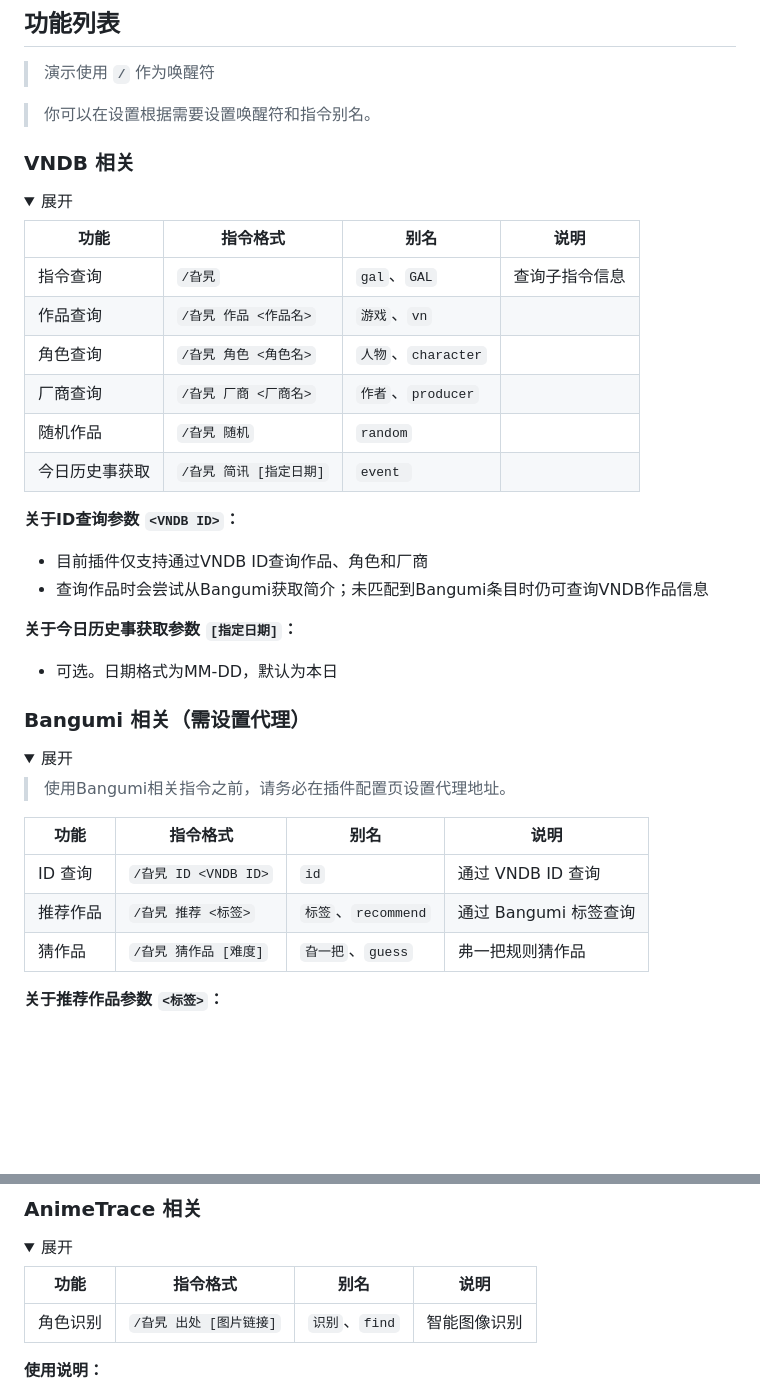
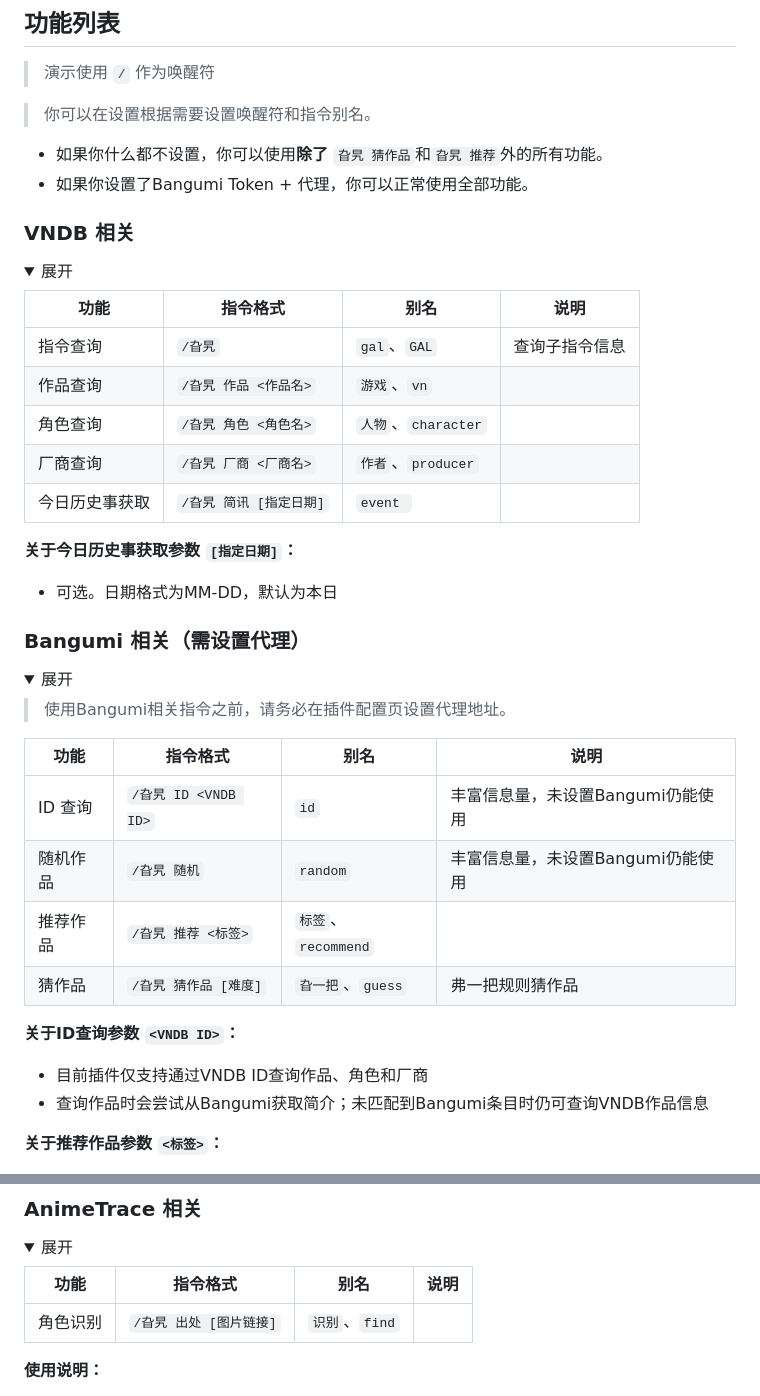
Before and after one commit to PyuraMazo/astrbot_plugin_galgame_box, a Markdown page: README.md, 2 parts joined by grey strips. Drawn GitHub-style; folded sections open; blank space fills up the shorter version.

Commit message:
chore: 更新说明文件

```diff
--- a/README.md
+++ b/README.md
@@ -31,6 +31,9 @@
 
 > 你可以在设置根据需要设置唤醒符和指令别名。
 
+- 如果你什么都不设置，你可以使用**除了** `旮旯 猜作品`和`旮旯 推荐`外的所有功能。
+- 如果你设置了Bangumi Token + 代理，你可以正常使用全部功能。
+
 ###  VNDB 相关
 <details>
 <summary>展开</summary>
@@ -41,12 +44,7 @@
 | 作品查询  | `/旮旯 作品 <作品名>`     | `游戏`、`vn`        |      |
 | 角色查询  | `/旮旯 角色 <角色名>`     | `人物`、`character` |      |
 | 厂商查询  | `/旮旯 厂商 <厂商名>`     | `作者`、`producer`  |      |
-| 随机作品  | `/旮旯 随机`           | `random`         |      |
 | 今日历史事获取  | `/旮旯 简讯 [指定日期]`    | `event `         |      |
-
-**关于ID查询参数 `<VNDB ID>`：**
-- 目前插件仅支持通过VNDB ID查询作品、角色和厂商
-- 查询作品时会尝试从Bangumi获取简介；未匹配到Bangumi条目时仍可查询VNDB作品信息
 
 **关于今日历史事获取参数 `[指定日期]`：**
 - 可选。日期格式为MM-DD，默认为本日
@@ -59,11 +57,17 @@
 
 > 使用Bangumi相关指令之前，请务必在插件配置页设置代理地址。
 
-| 功能    | 指令格式               | 别名               | 说明              |
-|-------|--------------------|------------------|-----------------|
-| ID 查询 | `/旮旯 ID <VNDB ID>` | `id`             | 通过 VNDB ID 查询   |
-| 推荐作品  | `/旮旯 推荐 <标签>`      | `标签`、`recommend` | 通过 Bangumi 标签查询 |
-| 猜作品   | `/旮旯 猜作品 [难度]`     | `旮一把`、`guess`    | 弗一把规则猜作品        |
+| 功能    | 指令格式               | 别名               | 说明                   |
+|-------|--------------------|------------------|----------------------|
+| ID 查询 | `/旮旯 ID <VNDB ID>` | `id`             | 丰富信息量，未设置Bangumi仍能使用 |
+| 随机作品  | `/旮旯 随机`           | `random`         | 丰富信息量，未设置Bangumi仍能使用   |
+| 推荐作品  | `/旮旯 推荐 <标签>`      | `标签`、`recommend` |  |
+| 猜作品   | `/旮旯 猜作品 [难度]`     | `旮一把`、`guess`    | 弗一把规则猜作品    |
+
+
+**关于ID查询参数 `<VNDB ID>`：**
+- 目前插件仅支持通过VNDB ID查询作品、角色和厂商
+- 查询作品时会尝试从Bangumi获取简介；未匹配到Bangumi条目时仍可查询VNDB作品信息
 
 **关于推荐作品参数 `<标签>`：**
 - 必填，否则请使用 **随机作品** 指令
@@ -85,7 +89,7 @@
 
 | 功能 | 指令格式        | 别名          |  说明 |
 |------|-------------|-------------|----|
-| 角色识别 | `/旮旯 出处 [图片链接]` | `识别`、`find` | 智能图像识别
+| 角色识别 | `/旮旯 出处 [图片链接]` | `识别`、`find` |  |
 
 **使用说明：**
 - 如不填写参数，将开启会话等待用户发送图片
```
